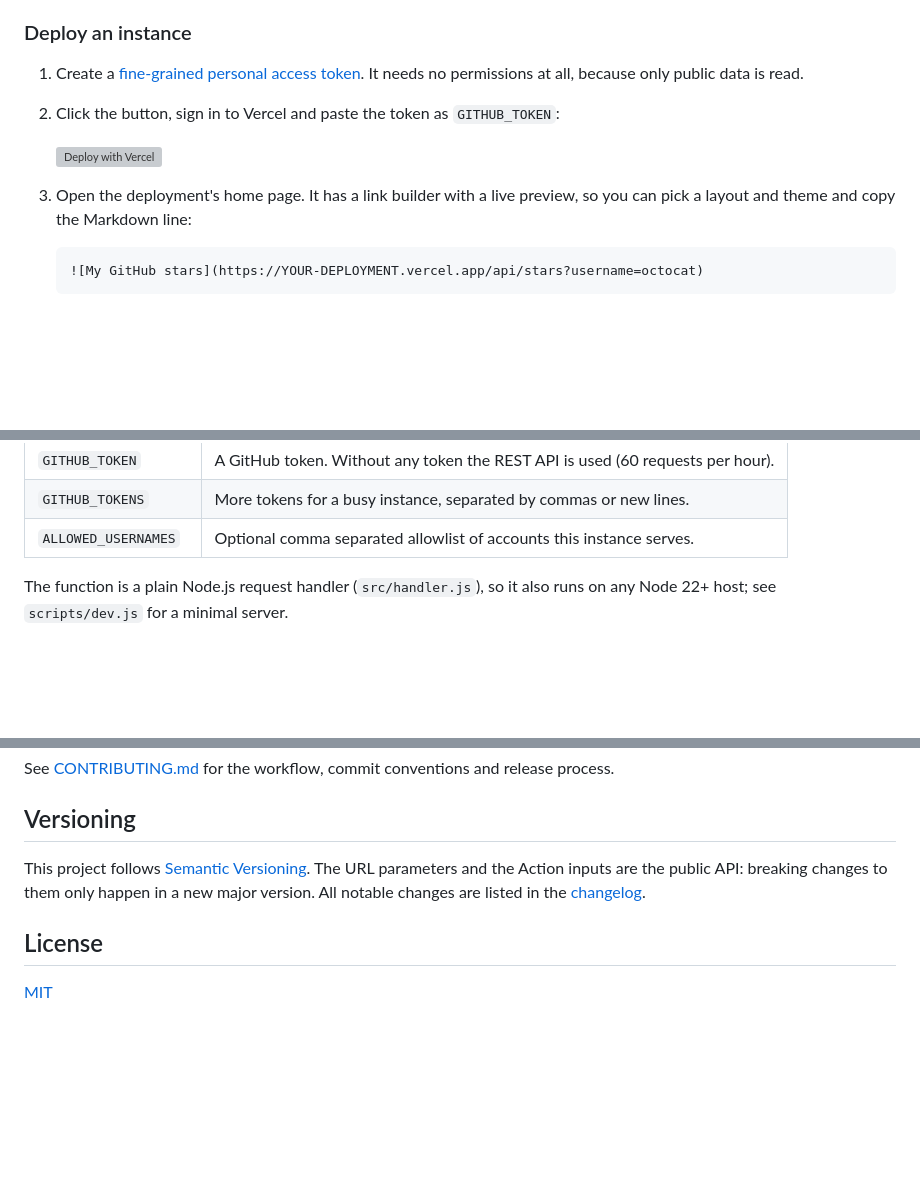
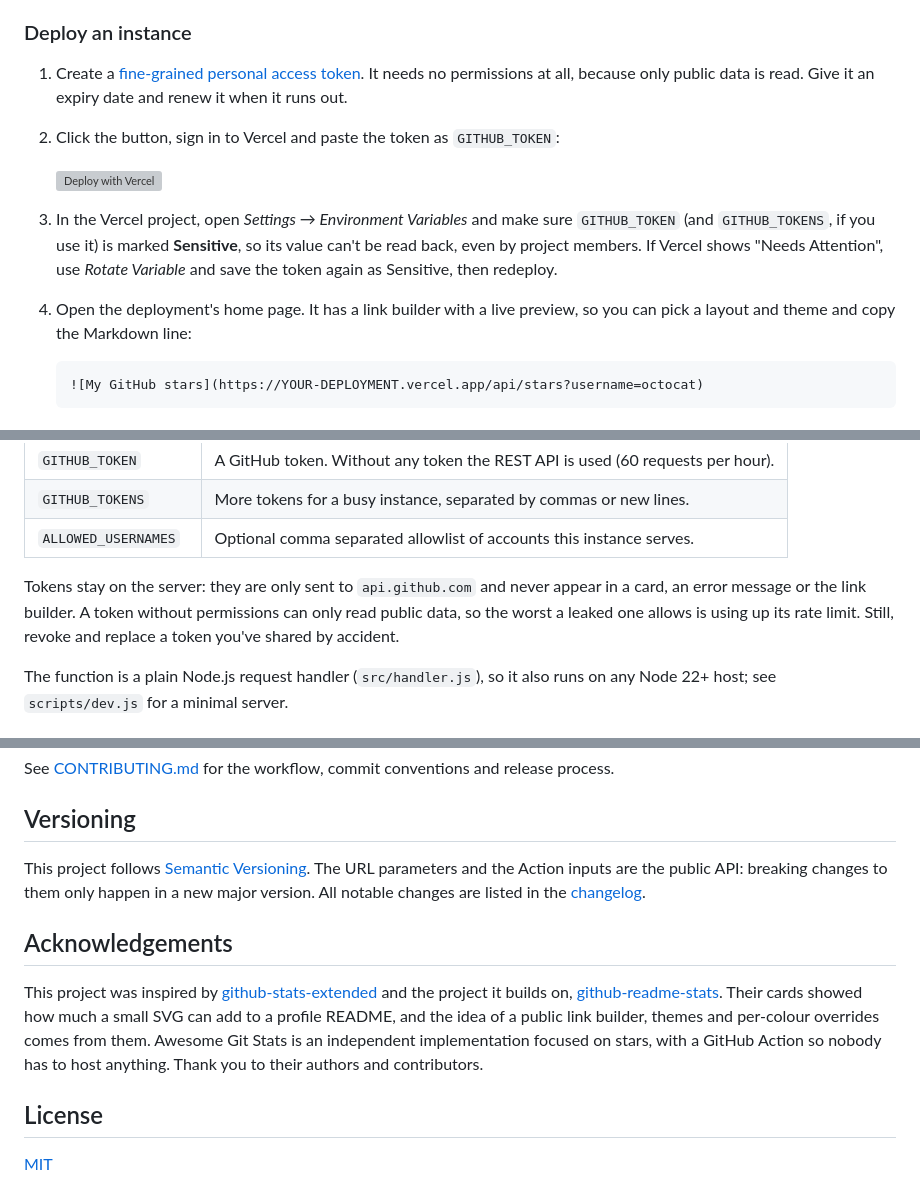
Before and after one commit to iiogurt/Awesome-Git-Stats, a Markdown page: README.md, 3 parts joined by grey strips. Drawn GitHub-style; blank space fills up the shorter version; grey boxes are pictures that could not be loaded.

Commit message:
docs: add Vercel token security guidance and acknowledgements (#11)
- mark GITHUB_TOKEN/GITHUB_TOKENS as Sensitive in Vercel, rotate if flagged
- explain where tokens go and what a leaked token could do
- credit github-stats-extended and github-readme-stats as inspiration


Claude-Session: https://claude.ai/code/session_011h4PmpT8eqqFuCag1BsC8n

Co-authored-by: Claude <noreply@anthropic.com>

````diff
--- a/README.md
+++ b/README.md
@@ -118,12 +118,17 @@ it's deployed, but it does need a Vercel account (the free plan is enough).
 ### Deploy an instance
 
 1. Create a [fine-grained personal access token](https://github.com/settings/personal-access-tokens/new).
-   It needs no permissions at all, because only public data is read.
+   It needs no permissions at all, because only public data is read. Give it an expiry date
+   and renew it when it runs out.
 2. Click the button, sign in to Vercel and paste the token as `GITHUB_TOKEN`:
 
    [![Deploy with Vercel](https://vercel.com/button)](https://vercel.com/new/clone?repository-url=https%3A%2F%2Fgithub.com%2Fiiogurt%2FAwesome-Git-Stats&env=GITHUB_TOKEN&envDescription=A%20GitHub%20token%20with%20no%20extra%20scopes)
 
-3. Open the deployment's home page. It has a link builder with a live preview, so you can
+3. In the Vercel project, open _Settings → Environment Variables_ and make sure `GITHUB_TOKEN`
+   (and `GITHUB_TOKENS`, if you use it) is marked **Sensitive**, so its value can't be read
+   back, even by project members. If Vercel shows "Needs Attention", use _Rotate Variable_ and
+   save the token again as Sensitive, then redeploy.
+4. Open the deployment's home page. It has a link builder with a live preview, so you can
    pick a layout and theme and copy the Markdown line:
 
    ```md
@@ -145,6 +150,11 @@ it's deployed, but it does need a Vercel account (the free plan is enough).
 | `GITHUB_TOKEN`       | A GitHub token. Without any token the REST API is used (60 requests per hour). |
 | `GITHUB_TOKENS`      | More tokens for a busy instance, separated by commas or new lines.             |
 | `ALLOWED_USERNAMES`  | Optional comma separated allowlist of accounts this instance serves.           |
+
+Tokens stay on the server: they are only sent to `api.github.com` and never appear in a card,
+an error message or the link builder. A token without permissions can only read public data,
+so the worst a leaked one allows is using up its rate limit. Still, revoke and replace a token
+you've shared by accident.
 
 The function is a plain Node.js request handler (`src/handler.js`), so it also runs on any
 Node 22+ host; see `scripts/dev.js` for a minimal server.
@@ -255,6 +265,16 @@ This project follows [Semantic Versioning](https://semver.org/). The URL paramet
 Action inputs are the public API: breaking changes to them only happen in a new major version.
 All notable changes are listed in the [changelog](CHANGELOG.md).
 
+## Acknowledgements
+
+This project was inspired by
+[github-stats-extended](https://github.com/stats-organization/github-stats-extended) and the
+project it builds on, [github-readme-stats](https://github.com/anuraghazra/github-readme-stats).
+Their cards showed how much a small SVG can add to a profile README, and the idea of a public
+link builder, themes and per-colour overrides comes from them. Awesome Git Stats is an
+independent implementation focused on stars, with a GitHub Action so nobody has to host
+anything. Thank you to their authors and contributors.
+
 ## License
 
 [MIT](LICENSE)
````
